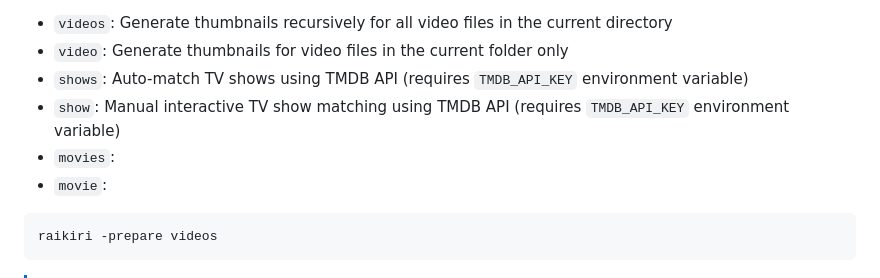
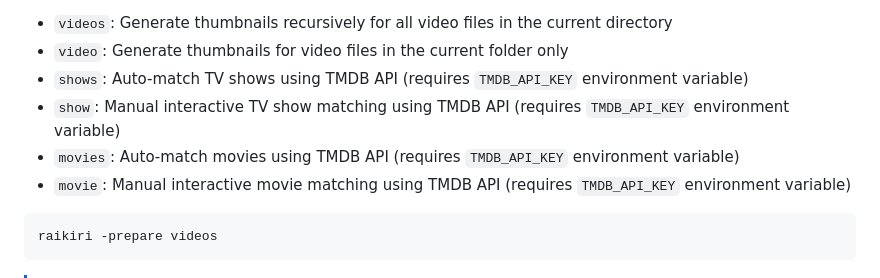
Before and after one commit to Tanq16/raikiri, a Markdown page: README.md, the part around the change. GitHub-like rendering.

Commit message:
readme nit [no ci]

````diff
--- a/README.md
+++ b/README.md
@@ -128,8 +128,8 @@ To generate thumbnails, use the `-prepare` flag with one of the following modes:
 - `video`: Generate thumbnails for video files in the current folder only
 - `shows`: Auto-match TV shows using TMDB API (requires `TMDB_API_KEY` environment variable)
 - `show`: Manual interactive TV show matching using TMDB API (requires `TMDB_API_KEY` environment variable)
-- `movies`:
-- `movie`:
+- `movies`: Auto-match movies using TMDB API (requires `TMDB_API_KEY` environment variable)
+- `movie`: Manual interactive movie matching using TMDB API (requires `TMDB_API_KEY` environment variable)
 
 ```bash
 raikiri -prepare videos
````
